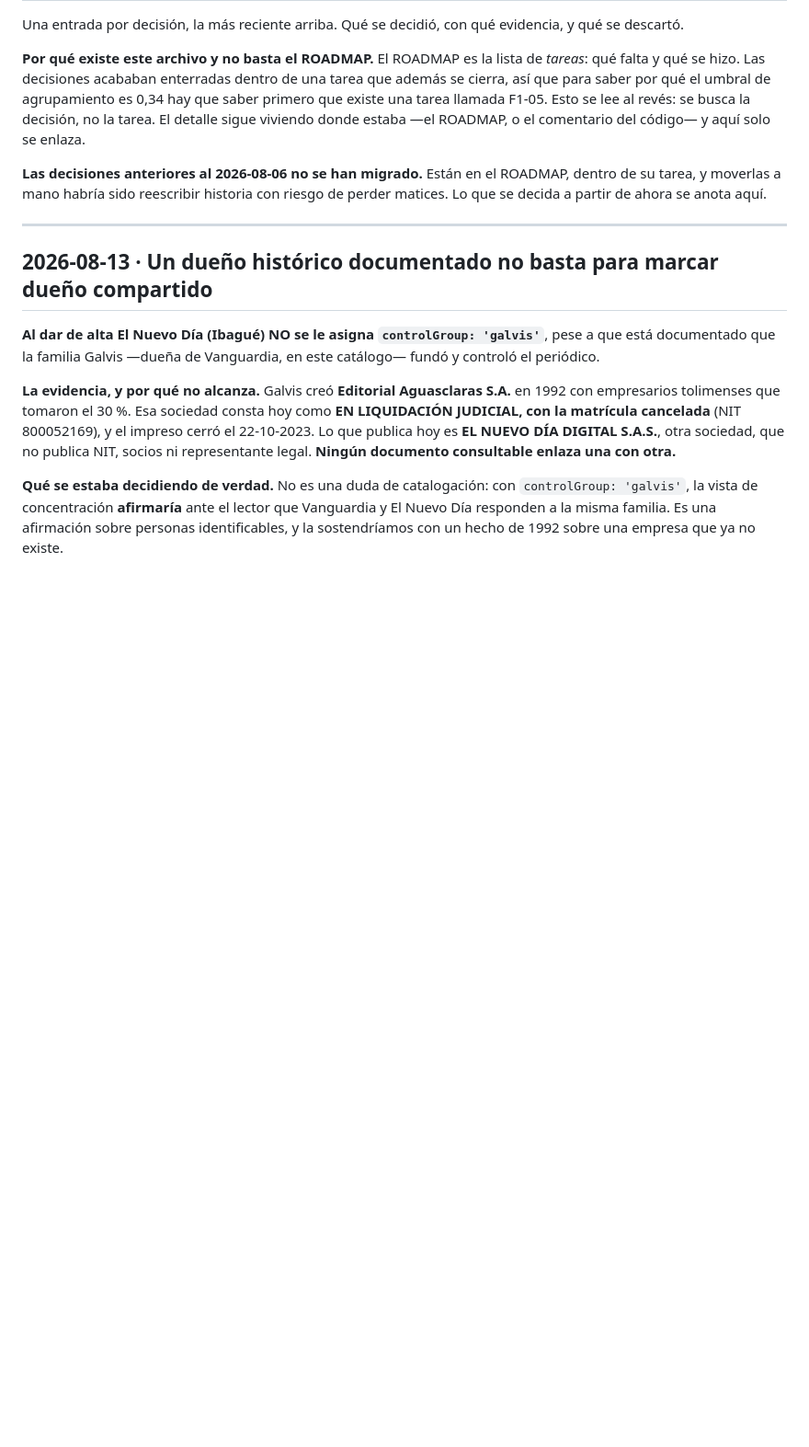
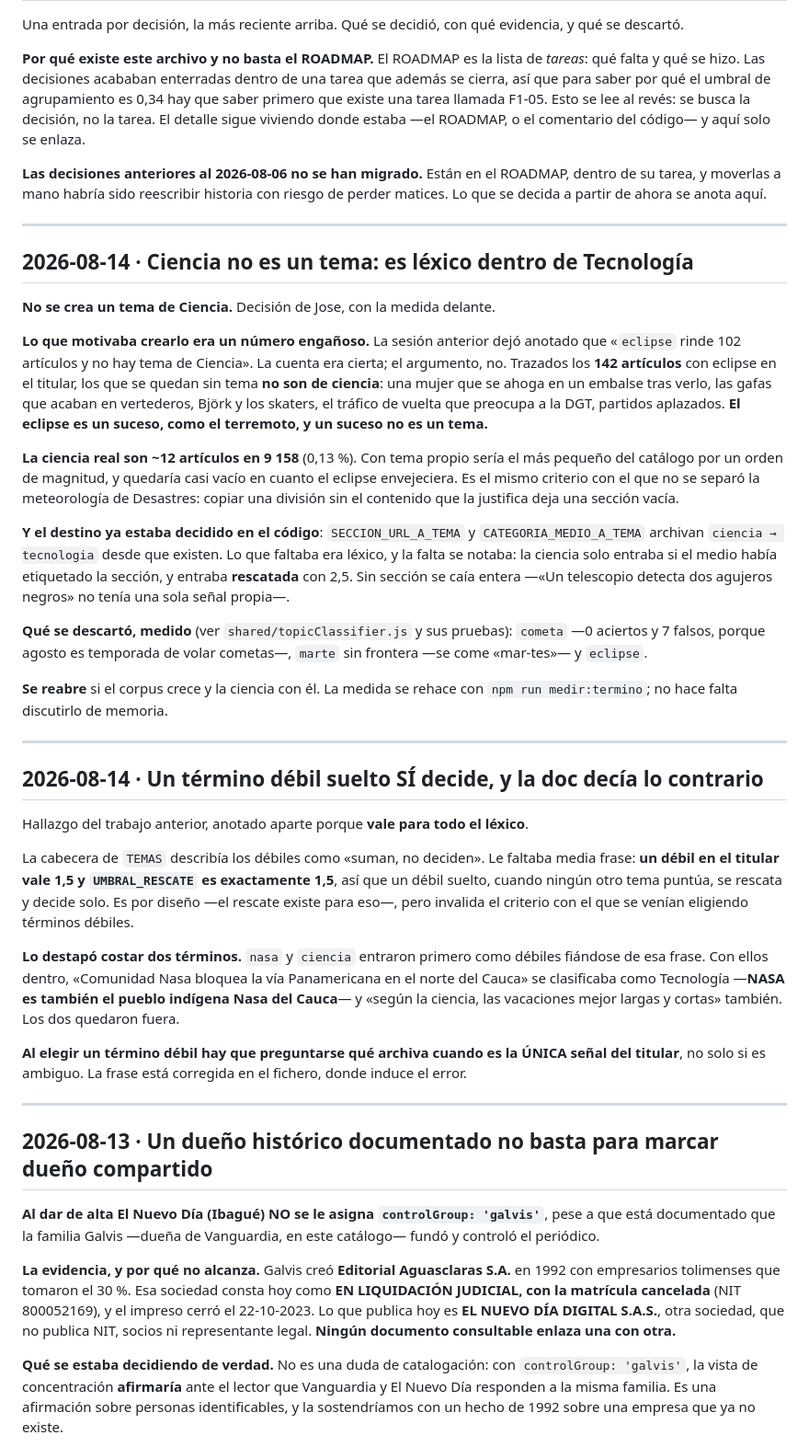
Before and after one commit to Steinhjk/doblefoco, a Markdown page: doblefoco-app/DECISIONES.md, the part around the change. Shown at 92% size. Drawn GitHub-style; blank space fills up the shorter version.

Commit message:
Las dos decisiones del dia, en DECISIONES.md
La de taxonomia --Ciencia no es un tema, es lexico dentro de Tecnologia-- y la
que salio de camino y vale para todo el lexico: un termino debil suelto si
decide, porque pesa 1,5 y el umbral de rescate es 1,5.

Co-Authored-By: Claude Opus 5 <noreply@anthropic.com>

```diff
--- a/doblefoco-app/DECISIONES.md
+++ b/doblefoco-app/DECISIONES.md
@@ -14,6 +14,62 @@ enlaza.
 **Las decisiones anteriores al 2026-08-06 no se han migrado.** Están en el
 ROADMAP, dentro de su tarea, y moverlas a mano habría sido reescribir historia
 con riesgo de perder matices. Lo que se decida a partir de ahora se anota aquí.
+
+---
+
+## 2026-08-14 · Ciencia no es un tema: es léxico dentro de Tecnología
+
+**No se crea un tema de Ciencia.** Decisión de Jose, con la medida delante.
+
+**Lo que motivaba crearlo era un número engañoso.** La sesión anterior dejó
+anotado que «`eclipse` rinde 102 artículos y no hay tema de Ciencia». La cuenta
+era cierta; el argumento, no. Trazados los **142 artículos** con eclipse en el
+titular, los que se quedan sin tema **no son de ciencia**: una mujer que se ahoga
+en un embalse tras verlo, las gafas que acaban en vertederos, Björk y los
+skaters, el tráfico de vuelta que preocupa a la DGT, partidos aplazados.
+**El eclipse es un suceso, como el terremoto, y un suceso no es un tema.**
+
+**La ciencia real son ~12 artículos en 9 158** (0,13 %). Con tema propio sería el
+más pequeño del catálogo por un orden de magnitud, y quedaría casi vacío en
+cuanto el eclipse envejeciera. Es el mismo criterio con el que no se separó la
+meteorología de Desastres: copiar una división sin el contenido que la justifica
+deja una sección vacía.
+
+**Y el destino ya estaba decidido en el código**: `SECCION_URL_A_TEMA` y
+`CATEGORIA_MEDIO_A_TEMA` archivan `ciencia → tecnologia` desde que existen. Lo
+que faltaba era léxico, y la falta se notaba: la ciencia solo entraba si el medio
+había etiquetado la sección, y entraba **rescatada** con 2,5. Sin sección se caía
+entera —«Un telescopio detecta dos agujeros negros» no tenía una sola señal
+propia—.
+
+**Qué se descartó, medido** (ver `shared/topicClassifier.js` y sus pruebas):
+`cometa` —0 aciertos y 7 falsos, porque agosto es temporada de volar cometas—,
+`marte` sin frontera —se come «mar-tes»— y `eclipse`.
+
+**Se reabre** si el corpus crece y la ciencia con él. La medida se rehace con
+`npm run medir:termino`; no hace falta discutirlo de memoria.
+
+---
+
+## 2026-08-14 · Un término débil suelto SÍ decide, y la doc decía lo contrario
+
+Hallazgo del trabajo anterior, anotado aparte porque **vale para todo el léxico**.
+
+La cabecera de `TEMAS` describía los débiles como «suman, no deciden». Le faltaba
+media frase: **un débil en el titular vale 1,5 y `UMBRAL_RESCATE` es exactamente
+1,5**, así que un débil suelto, cuando ningún otro tema puntúa, se rescata y
+decide solo. Es por diseño —el rescate existe para eso—, pero invalida el
+criterio con el que se venían eligiendo términos débiles.
+
+**Lo destapó costar dos términos.** `nasa` y `ciencia` entraron primero como
+débiles fiándose de esa frase. Con ellos dentro, «Comunidad Nasa bloquea la vía
+Panamericana en el norte del Cauca» se clasificaba como Tecnología —**NASA es
+también el pueblo indígena Nasa del Cauca**— y «según la ciencia, las vacaciones
+mejor largas y cortas» también. Los dos quedaron fuera.
+
+**Al elegir un término débil hay que preguntarse qué archiva cuando es la ÚNICA
+señal del titular**, no solo si es ambiguo. La frase está corregida en el
+fichero, donde induce el error.
 
 ---
 
```
